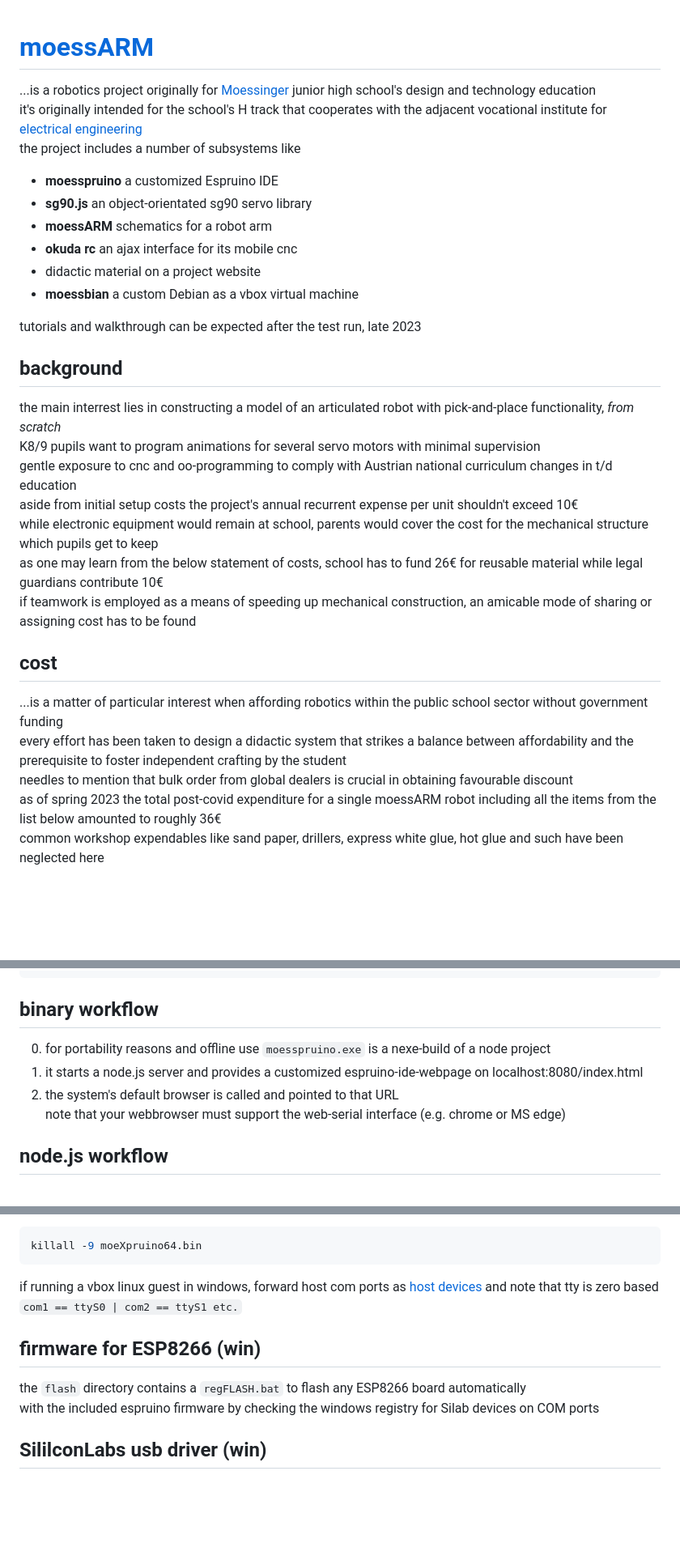
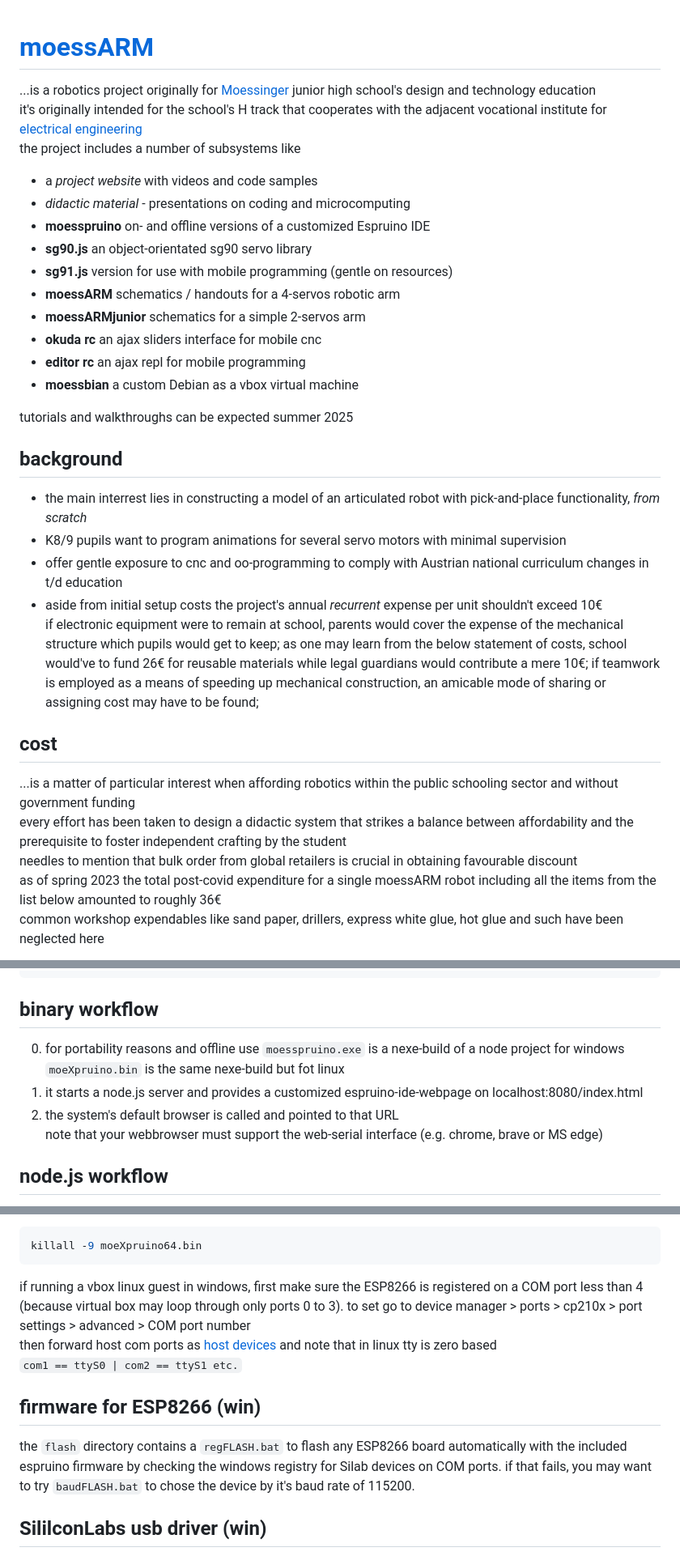
Before and after one commit to beweonline/moesspruino, a Markdown page: README.md, 3 parts joined by grey strips. Shown at 81% size. Rendered like a GitHub page; blank space fills up the shorter version.

````diff
--- a/README.md
+++ b/README.md
@@ -1,31 +1,34 @@
 # [moessARM](https://beweonline.github.io/)
+
 ...is a robotics project originally for [Moessinger](https://www.moessinger.at/index.php/angebot/htl-kooperationsklasse) junior high school's design and technology education
 it's originally intended for the school's H track that cooperates with the adjacent vocational institute for [electrical engineering](https://htl-klu.at/et)
 the project includes a number of subsystems like
--  **moesspruino** a customized Espruino IDE
+-  a *project website* with videos and code samples
+-  *didactic material* - presentations on coding and microcomputing
+-  **moesspruino** on- and offline versions of a customized Espruino IDE
 -  **sg90.js** an object-orientated sg90 servo library
--  **moessARM** schematics for a robot arm
--  **okuda rc** an ajax interface for its mobile cnc
--  didactic material on a project website
+-  **sg91.js** version for use with mobile programming (gentle on resources)
+-  **moessARM** schematics / handouts for a 4-servos robotic arm
+-  **moessARMjunior** schematics for a simple 2-servos arm
+-  **okuda rc** an ajax sliders interface for mobile cnc
+-  **editor rc** an ajax repl for mobile programming
 -  **moessbian** a custom Debian as a vbox virtual machine
 
-tutorials and walkthrough can be expected after the test run, late 2023
+tutorials and walkthroughs can be expected summer 2025
 
 background
 ----------
-the main interrest lies in constructing a model of an articulated robot with pick-and-place functionality, _from scratch_
-K8/9 pupils want to program animations for several servo motors with minimal supervision
-gentle exposure to cnc and oo-programming to comply with Austrian national curriculum changes in t/d education
-aside from initial setup costs the project's annual recurrent expense per unit shouldn't exceed 10€
-while electronic equipment would remain at school, parents would cover the cost for the mechanical structure which pupils get to keep
-as one may learn from the below statement of costs, school has to fund 26€ for reusable material while legal guardians contribute 10€
-if teamwork is employed as a means of speeding up mechanical construction, an amicable mode of sharing or assigning cost has to be found
+- the main interrest lies in constructing a model of an articulated robot with pick-and-place functionality, _from scratch_
+- K8/9 pupils want to program animations for several servo motors with minimal supervision
+- offer gentle exposure to cnc and oo-programming to comply with Austrian national curriculum changes in t/d education
+- aside from initial setup costs the project's annual *recurrent* expense per unit shouldn't exceed 10€
+if electronic equipment were to remain at school, parents would cover the expense of the mechanical structure which pupils would get to keep; as one may learn from the below statement of costs, school would've to fund 26€ for reusable materials while legal guardians would contribute a mere 10€; if teamwork is employed as a means of speeding up mechanical construction, an amicable mode of sharing or assigning cost may have to be found;
 
 cost
 ----
-...is a matter of particular interest when affording robotics within the public school sector without government funding
+...is a matter of particular interest when affording robotics within the public schooling sector and without government funding
 every effort has been taken to design a didactic system that strikes a balance between affordability and the prerequisite to foster independent crafting by the student
-needles to mention that bulk order from global dealers is crucial in obtaining favourable discount
+needles to mention that bulk order from global retailers is crucial in obtaining favourable discount
 as of spring 2023 the total post-covid expenditure for a single moessARM robot including all the items from the list below amounted to roughly 36€
 common workshop expendables like sand paper, drillers, express white glue, hot glue and such have been neglected here
 
@@ -96,10 +99,11 @@ var i = setInterval(blink, 500);
 
 binary workflow
 ---------------
-0. for portability reasons and offline use `moesspruino.exe` is a nexe-build of a node project
-1. it starts a node.js server and provides a customized espruino-ide-webpage on localhost:8080/index.html
-2. the system's default browser is called and pointed to that URL
-   note that your webbrowser must support the web-serial interface (e.g. chrome or MS edge)
+0. for portability reasons and offline use `moesspruino.exe` is a nexe-build of a node project for windows
+   `moeXpruino.bin` is the same nexe-build but fot linux
+2. it starts a node.js server and provides a customized espruino-ide-webpage on localhost:8080/index.html
+3. the system's default browser is called and pointed to that URL
+   note that your webbrowser must support the web-serial interface (e.g. chrome, brave or MS edge)
 
 node.js workflow
 ----------------
@@ -134,13 +138,13 @@ to shut the server and release localhost:8080 kill the process through the termi
 ```console
 killall -9 moeXpruino64.bin
 ```
-if running a vbox linux guest in windows, forward host com ports as [host devices](https://docs.oracle.com/en/virtualization/virtualbox/6.0/user/serialports.html) and note that tty is zero based
+if running a vbox linux guest in windows, first make sure the ESP8266 is registered on a COM port less than 4 (because virtual box may loop through only ports 0 to 3). to set go to device manager > ports > cp210x > port settings > advanced > COM port number
+then forward host com ports as [host devices](https://docs.oracle.com/en/virtualization/virtualbox/6.0/user/serialports.html) and note that in linux tty is zero based
 `com1 == ttyS0 | com2 == ttyS1 etc.`
 
 firmware for ESP8266 (win)
 --------------------------
-the `flash` directory contains a `regFLASH.bat` to flash any ESP8266 board automatically
-with the included espruino firmware by checking the windows registry for Silab devices on COM ports
+the `flash` directory contains a `regFLASH.bat` to flash any ESP8266 board automatically with the included espruino firmware by checking the windows registry for Silab devices on COM ports. if that fails, you may want to try `baudFLASH.bat` to chose the device by it's baud rate of 115200.
 
 SililconLabs usb driver (win)
 -----------------------------
````
Also changed, not shown: other parts of README.md (+6 -6 lines).
